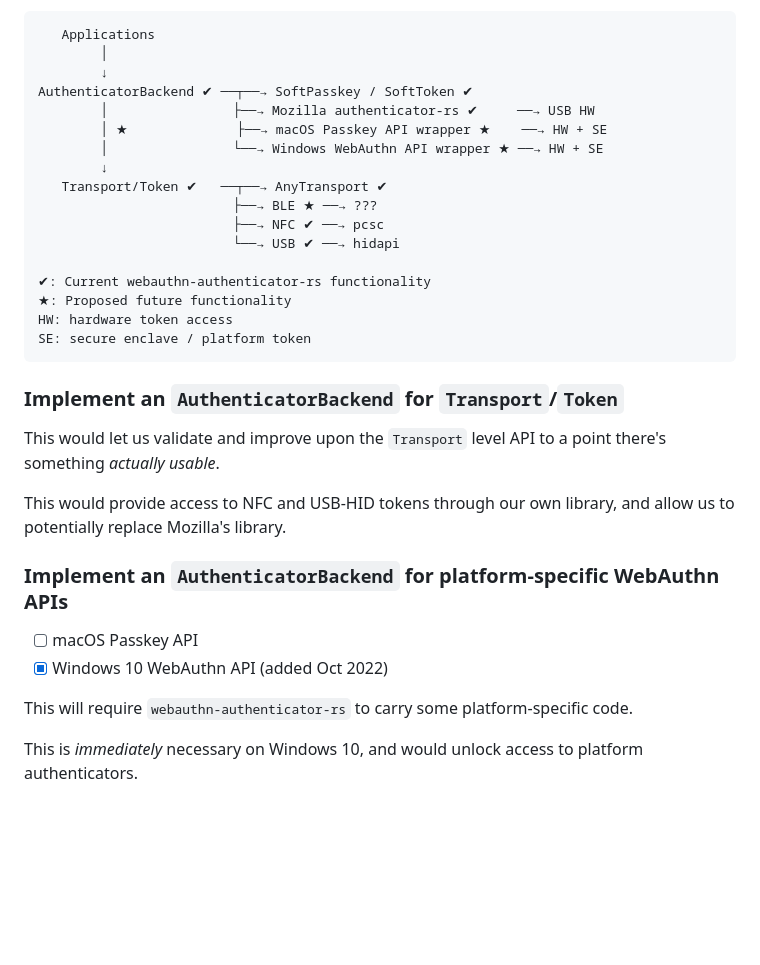
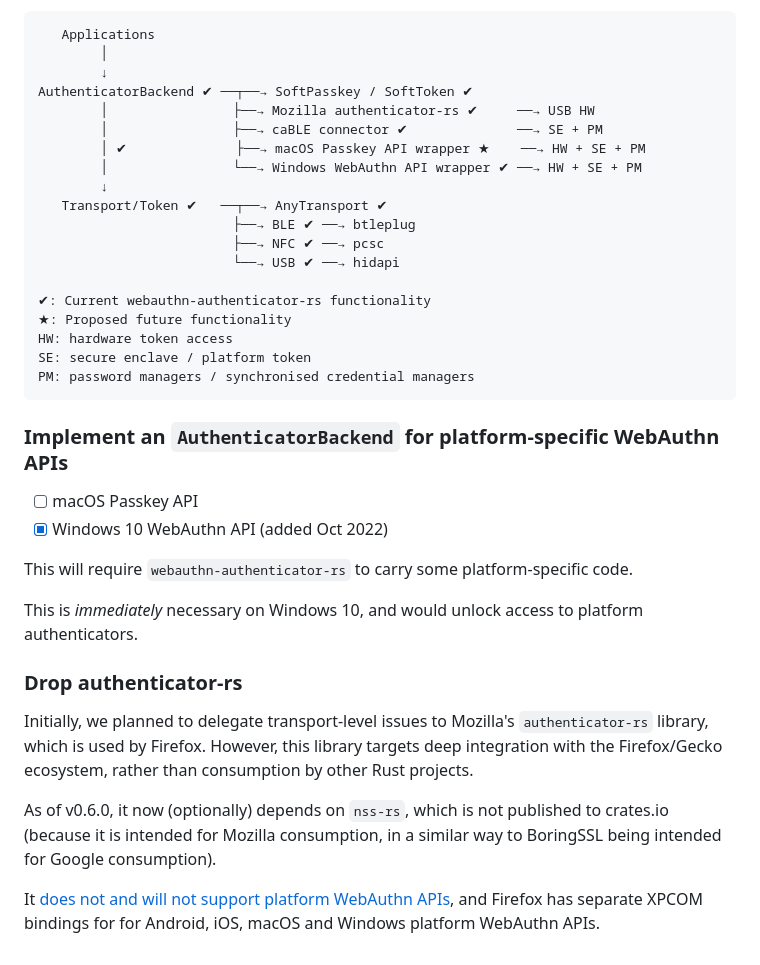
Before and after one commit to kanidm/webauthn-rs, a Markdown page: designs/authenticator-library.md, the part around one of its changes. Drawn GitHub-style; blank space fills up the shorter version.

````diff
--- a/designs/authenticator-library.md
+++ b/designs/authenticator-library.md
@@ -75,11 +60,12 @@ However, over time, it has raised cause for concern:
         ↓
 AuthenticatorBackend ✔︎ ──┬──→ SoftPasskey / SoftToken ✔︎
         │                ├──→ Mozilla authenticator-rs ✔︎     ──→ USB HW
-        │ ★              ├──→ macOS Passkey API wrapper ★    ──→ HW + SE
-        │                └──→ Windows WebAuthn API wrapper ★ ──→ HW + SE
+        │                ├──→ caBLE connector ✔︎              ──→ SE + PM
+        │ ✔︎              ├──→ macOS Passkey API wrapper ★    ──→ HW + SE + PM
+        │                └──→ Windows WebAuthn API wrapper ✔︎ ──→ HW + SE + PM
         ↓
    Transport/Token ✔︎   ──┬──→ AnyTransport ✔︎
-                         ├──→ BLE ★ ──→ ???
+                         ├──→ BLE ✔︎ ──→ btleplug
                          ├──→ NFC ✔︎ ──→ pcsc
                          └──→ USB ✔︎ ──→ hidapi
 
@@ -87,13 +73,8 @@ AuthenticatorBackend ✔︎ ──┬──→ SoftPasskey / SoftToken ✔︎
 ★: Proposed future functionality
 HW: hardware token access
 SE: secure enclave / platform token
+PM: password managers / synchronised credential managers
 ```
-
-### Implement an `AuthenticatorBackend` for `Transport`/`Token`
-
-This would let us validate and improve upon the `Transport` level API to a point there's something _actually usable_.
-
-This would provide access to NFC and USB-HID tokens through our own library, and allow us to potentially replace Mozilla's library.
 
 ### Implement an `AuthenticatorBackend` for platform-specific WebAuthn APIs
 
@@ -103,3 +84,13 @@ This would provide access to NFC and USB-HID tokens through our own library, and
 This will require `webauthn-authenticator-rs` to carry some platform-specific code.
 
 This is _immediately_ necessary on Windows 10, and would unlock access to platform authenticators.
+
+### Drop authenticator-rs
+
+Initially, we planned to delegate transport-level issues to Mozilla's `authenticator-rs` library, which is used by Firefox. However, this library targets deep integration with the Firefox/Gecko ecosystem, rather than consumption by other Rust projects.
+
+As of v0.6.0, it now (optionally) depends on `nss-rs`, which is not published to crates.io (because it is intended for Mozilla consumption, in a similar way to BoringSSL being intended for Google consumption).
+
+It [does not and will not support platform WebAuthn APIs][ffx-plat], and Firefox has separate XPCOM bindings for for Android, iOS, macOS and Windows platform WebAuthn APIs.
+
+[ffx-plat]: https://github.com/mozilla/authenticator-rs/issues/170
````
Also changed, not shown: other parts of designs/authenticator-library.md (+18 -33 lines).
